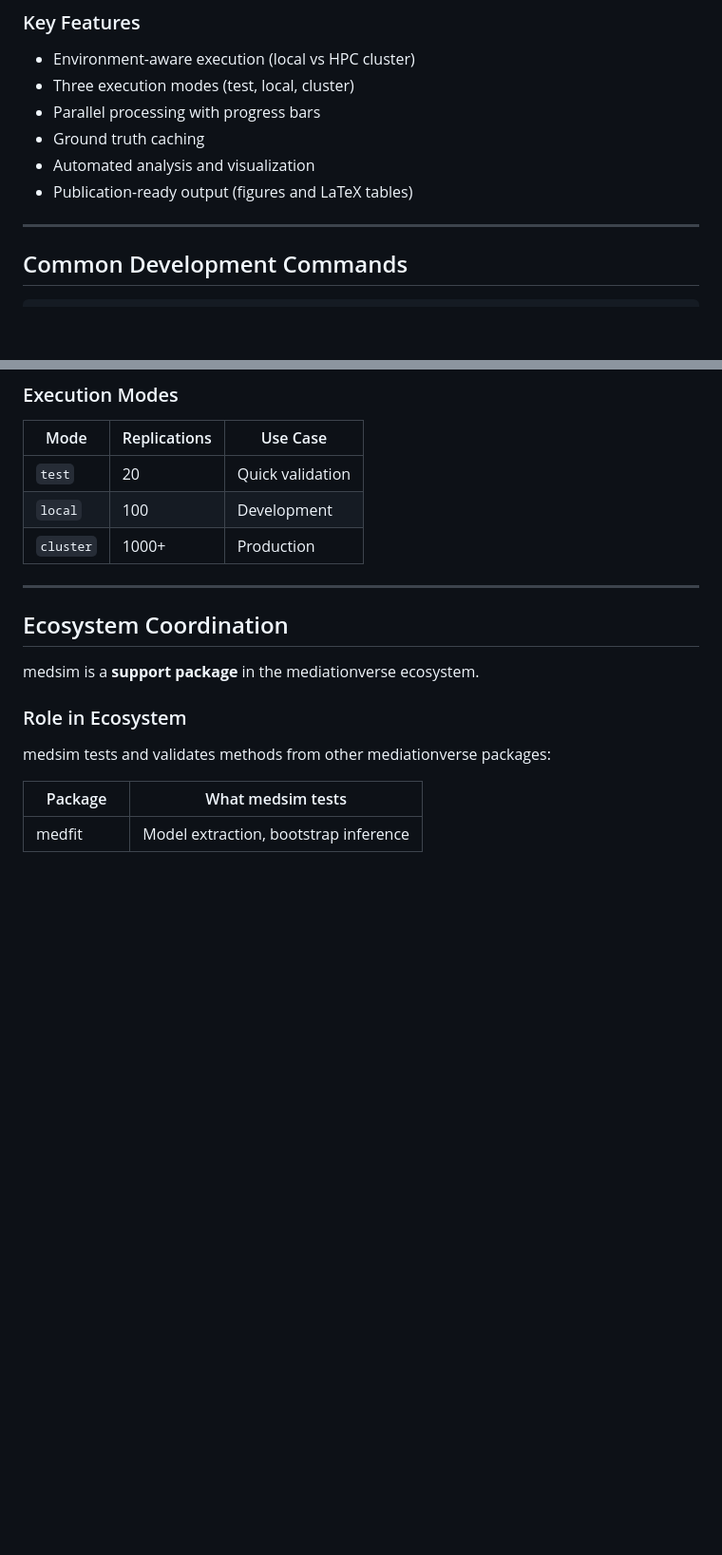
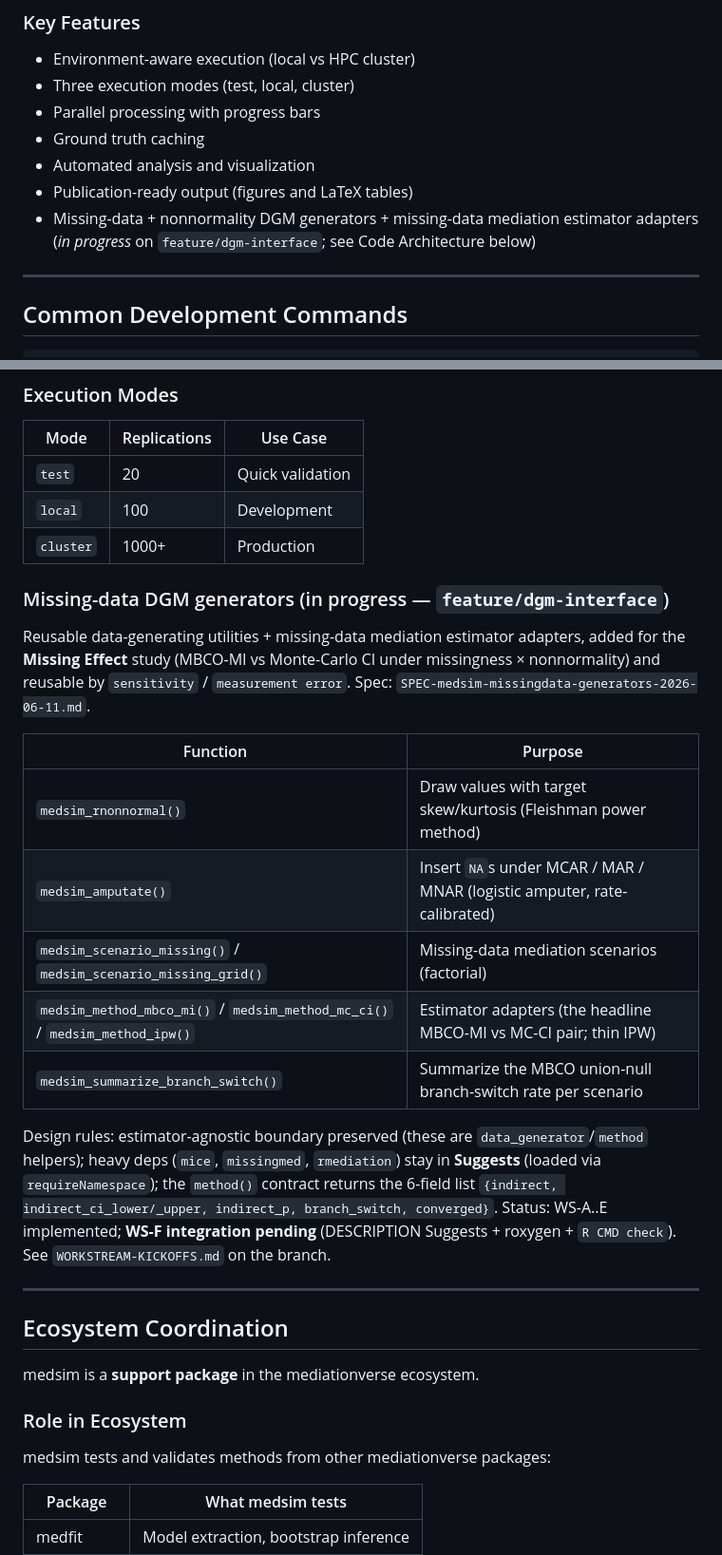
Before and after one commit to Data-Wise/medsim, a Markdown page: CLAUDE.md, 2 parts joined by grey strips. Shown at 95% size. GitHub-like rendering; blank space fills up the shorter version.

Commit message:
docs: document missing-data DGM generators in CLAUDE.md
Add the in-progress missing-data + nonnormality generators and missing-data
mediation estimator adapters (feature/dgm-interface) to Key Features + a
Code Architecture subsection: function table, the 6-field method() contract,
Suggests-only deps, and WS-F integration as the remaining step.
Spec: SPEC-medsim-missingdata-generators-2026-06-11.md

Co-Authored-By: Claude Opus 4.8 (1M context) <noreply@anthropic.com>

```diff
--- a/CLAUDE.md
+++ b/CLAUDE.md
@@ -20,6 +20,8 @@ Provide a complete, reusable simulation framework that eliminates the need to re
 - Ground truth caching
 - Automated analysis and visualization
 - Publication-ready output (figures and LaTeX tables)
+- Missing-data + nonnormality DGM generators + missing-data mediation estimator adapters
+  (*in progress* on `feature/dgm-interface`; see Code Architecture below)
 
 ---
 
@@ -60,6 +62,26 @@ devtools::test()
 | `test` | 20 | Quick validation |
 | `local` | 100 | Development |
 | `cluster` | 1000+ | Production |
+
+### Missing-data DGM generators (in progress — `feature/dgm-interface`)
+
+Reusable data-generating utilities + missing-data mediation estimator adapters, added for the
+**Missing Effect** study (MBCO-MI vs Monte-Carlo CI under missingness × nonnormality) and reusable by
+`sensitivity` / `measurement error`. Spec: `SPEC-medsim-missingdata-generators-2026-06-11.md`.
+
+| Function | Purpose |
+|----------|---------|
+| `medsim_rnonnormal()` | Draw values with target skew/kurtosis (Fleishman power method) |
+| `medsim_amputate()` | Insert `NA`s under MCAR / MAR / MNAR (logistic amputer, rate-calibrated) |
+| `medsim_scenario_missing()` / `medsim_scenario_missing_grid()` | Missing-data mediation scenarios (factorial) |
+| `medsim_method_mbco_mi()` / `medsim_method_mc_ci()` / `medsim_method_ipw()` | Estimator adapters (the headline MBCO-MI vs MC-CI pair; thin IPW) |
+| `medsim_summarize_branch_switch()` | Summarize the MBCO union-null branch-switch rate per scenario |
+
+Design rules: estimator-agnostic boundary preserved (these are `data_generator`/`method` helpers);
+heavy deps (`mice`, `missingmed`, `rmediation`) stay in **Suggests** (loaded via `requireNamespace`);
+the `method()` contract returns the 6-field list `{indirect, indirect_ci_lower/_upper, indirect_p,
+branch_switch, converged}`. Status: WS-A..E implemented; **WS-F integration pending** (DESCRIPTION
+Suggests + roxygen + `R CMD check`). See `WORKSTREAM-KICKOFFS.md` on the branch.
 
 ---
 
```
